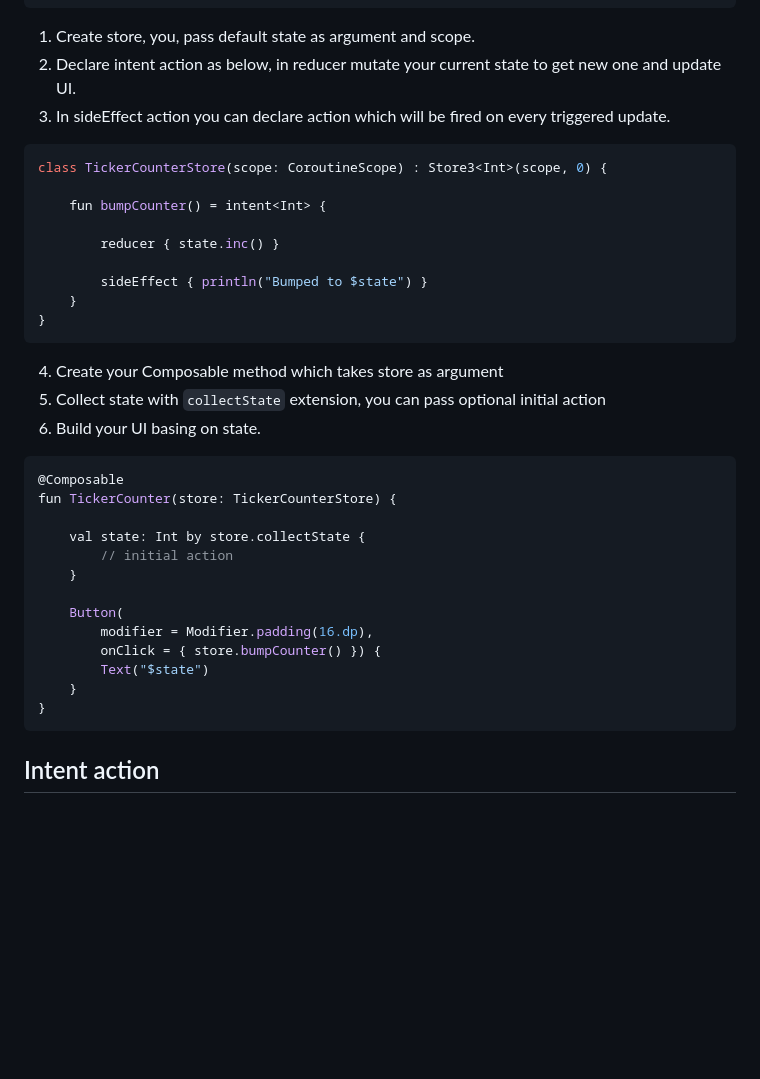
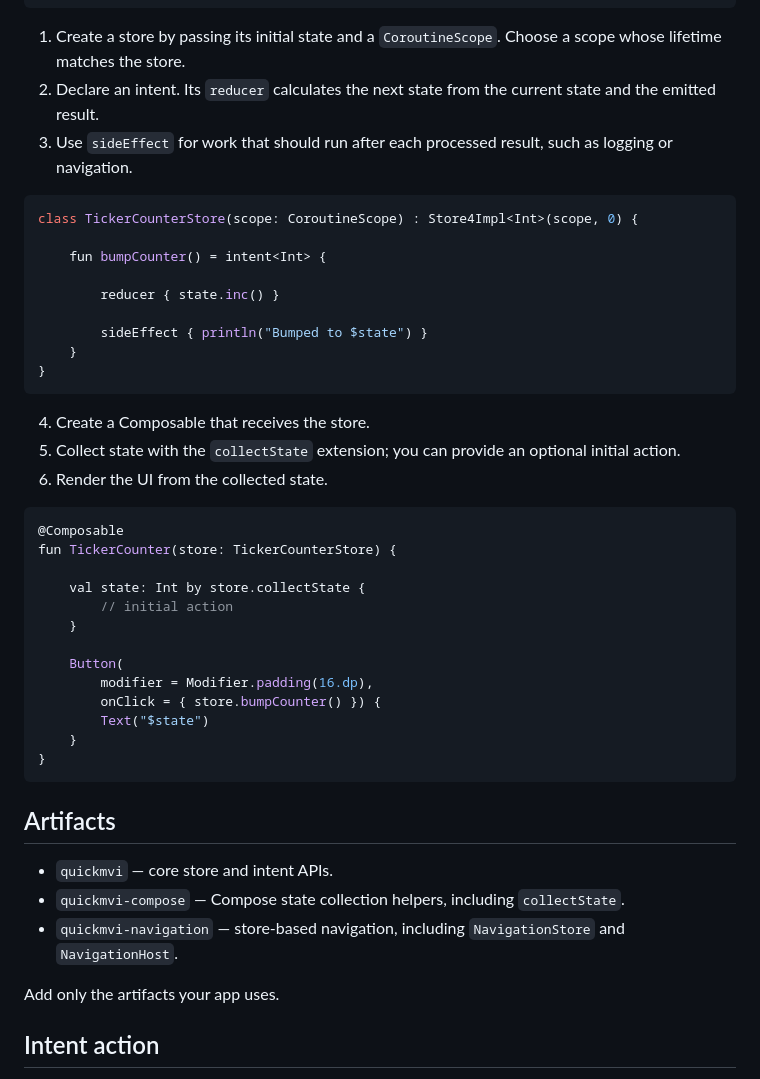
Before and after one commit to mariuszmarzec/QuickMVI, a Markdown page: README.md, the part around one of its changes. Drawn GitHub-style; blank space fills up the shorter version.

````diff
--- a/README.md
+++ b/README.md
@@ -26,11 +22,11 @@ dependencies {
 }
 ```
 
-1. Create store, you, pass default state as argument and scope.
-2. Declare intent action as below, in reducer mutate your current state to get new one and update UI.
-3. In sideEffect action you can declare action which will be fired on every triggered update.
+1. Create a store by passing its initial state and a `CoroutineScope`. Choose a scope whose lifetime matches the store.
+2. Declare an intent. Its `reducer` calculates the next state from the current state and the emitted result.
+3. Use `sideEffect` for work that should run after each processed result, such as logging or navigation.
 ```kotlin
-class TickerCounterStore(scope: CoroutineScope) : Store3<Int>(scope, 0) {
+class TickerCounterStore(scope: CoroutineScope) : Store4Impl<Int>(scope, 0) {
 
     fun bumpCounter() = intent<Int> {
 
@@ -40,9 +36,9 @@ class TickerCounterStore(scope: CoroutineScope) : Store3<Int>(scope, 0) {
     }
 }
 ```
-4. Create your Composable method which takes store as argument
-5. Collect state with `collectState` extension, you can pass optional initial action
-6. Build your UI basing on state.
+4. Create a Composable that receives the store.
+5. Collect state with the `collectState` extension; you can provide an optional initial action.
+6. Render the UI from the collected state.
 ```kotlin
 @Composable
 fun TickerCounter(store: TickerCounterStore) {
@@ -58,6 +54,14 @@ fun TickerCounter(store: TickerCounterStore) {
     }
 }
 ```
+
+## Artifacts
+
+- `quickmvi` — core store and intent APIs.
+- `quickmvi-compose` — Compose state collection helpers, including `collectState`.
+- `quickmvi-navigation` — store-based navigation, including `NavigationStore` and `NavigationHost`.
+
+Add only the artifacts your app uses.
 
 ## Intent action
 In `onTrigger` method you can define action, which will be executed after calling your intent method.
````
Also changed, not shown: other parts of README.md (+29 -9 lines).
